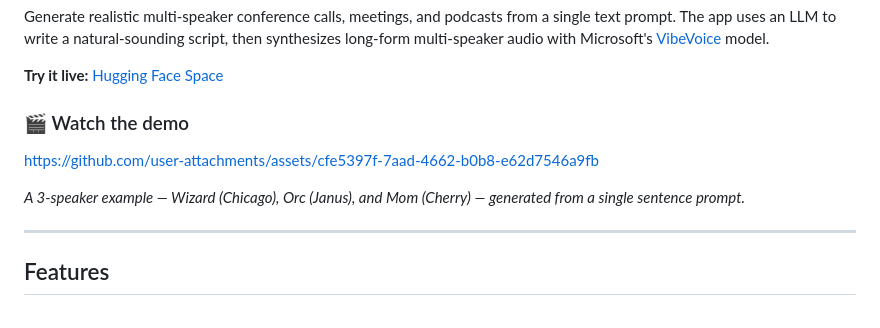
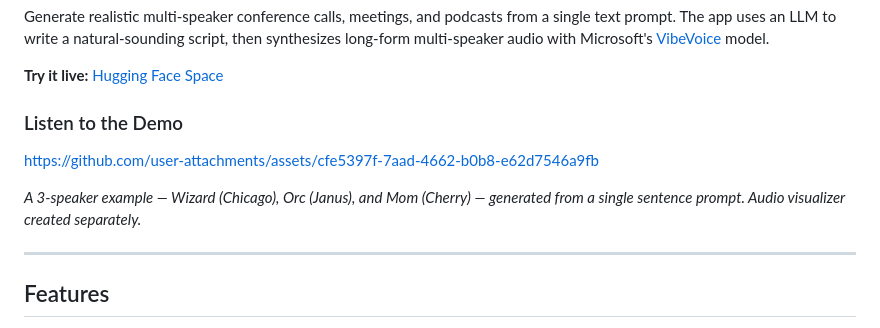
Before and after one commit to Josh-E-S/vibevoice-conference-generator, a Markdown page: README.md, the part around the change. GitHub-like rendering.

Commit message:
Update README comments

```diff
--- a/README.md
+++ b/README.md
@@ -19,11 +19,11 @@ Generate realistic multi-speaker conference calls, meetings, and podcasts from a
 
 **Try it live:** [Hugging Face Space](https://huggingface.co/spaces/ACloudCenter/Conference-Generator-VibeVoice)
 
-### 🎬 Watch the demo
+### Listen to the Demo
 
 https://github.com/user-attachments/assets/cfe5397f-7aad-4662-b0b8-e62d7546a9fb
 
-_A 3-speaker example — Wizard (Chicago), Orc (Janus), and Mom (Cherry) — generated from a single sentence prompt._
+_A 3-speaker example — Wizard (Chicago), Orc (Janus), and Mom (Cherry) — generated from a single sentence prompt. Audio visualizer created separately._
 
 ---
 
```
